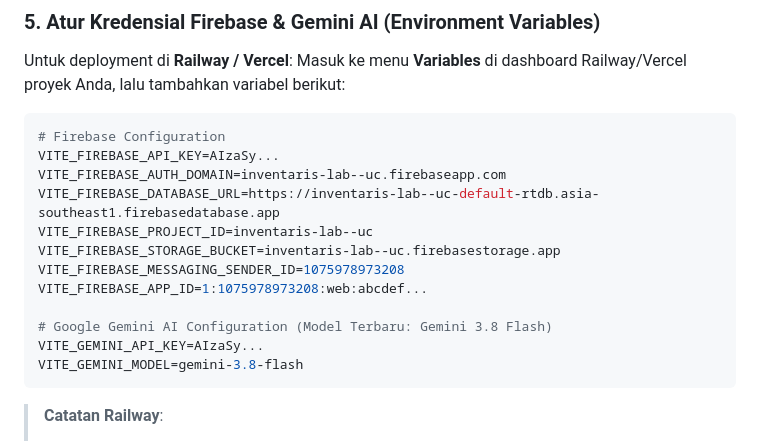
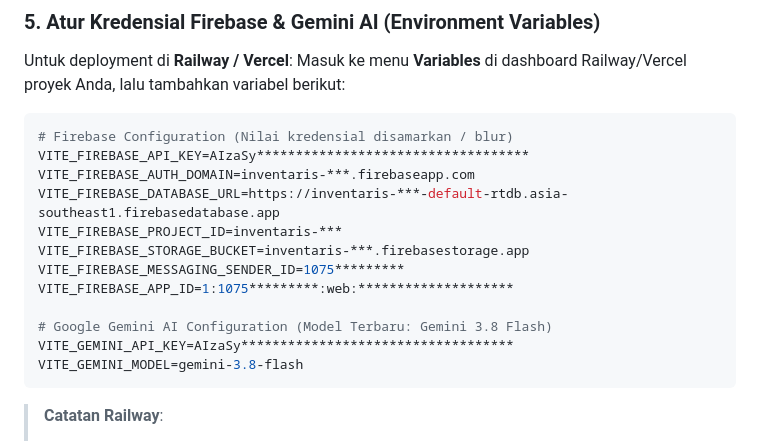
Before and after one commit to tirtana888/sistem-inventaris-lab-kantor, a Markdown page: README.md, the part around the change. Rendered like a GitHub page.

Commit message:
security: mask and blur all sensitive credentials in documentation and reports

````diff
--- a/README.md
+++ b/README.md
@@ -73,17 +73,17 @@ Untuk deployment di **Railway / Vercel**:
 Masuk ke menu **Variables** di dashboard Railway/Vercel proyek Anda, lalu tambahkan variabel berikut:
 
 ```env
-# Firebase Configuration
-VITE_FIREBASE_API_KEY=AIzaSy...
-VITE_FIREBASE_AUTH_DOMAIN=inventaris-lab--uc.firebaseapp.com
-VITE_FIREBASE_DATABASE_URL=https://inventaris-lab--uc-default-rtdb.asia-southeast1.firebasedatabase.app
-VITE_FIREBASE_PROJECT_ID=inventaris-lab--uc
-VITE_FIREBASE_STORAGE_BUCKET=inventaris-lab--uc.firebasestorage.app
-VITE_FIREBASE_MESSAGING_SENDER_ID=1075978973208
-VITE_FIREBASE_APP_ID=1:1075978973208:web:abcdef...
+# Firebase Configuration (Nilai kredensial disamarkan / blur)
+VITE_FIREBASE_API_KEY=AIzaSy***********************************
+VITE_FIREBASE_AUTH_DOMAIN=inventaris-***.firebaseapp.com
+VITE_FIREBASE_DATABASE_URL=https://inventaris-***-default-rtdb.asia-southeast1.firebasedatabase.app
+VITE_FIREBASE_PROJECT_ID=inventaris-***
+VITE_FIREBASE_STORAGE_BUCKET=inventaris-***.firebasestorage.app
+VITE_FIREBASE_MESSAGING_SENDER_ID=1075*********
+VITE_FIREBASE_APP_ID=1:1075*********:web:********************
 
 # Google Gemini AI Configuration (Model Terbaru: Gemini 3.8 Flash)
-VITE_GEMINI_API_KEY=AIzaSy...
+VITE_GEMINI_API_KEY=AIzaSy***********************************
 VITE_GEMINI_MODEL=gemini-3.8-flash
 ```
 
````
Also changed, not shown: LAPORAN_CHECKPOINT_3.md (+11 -4 lines).
